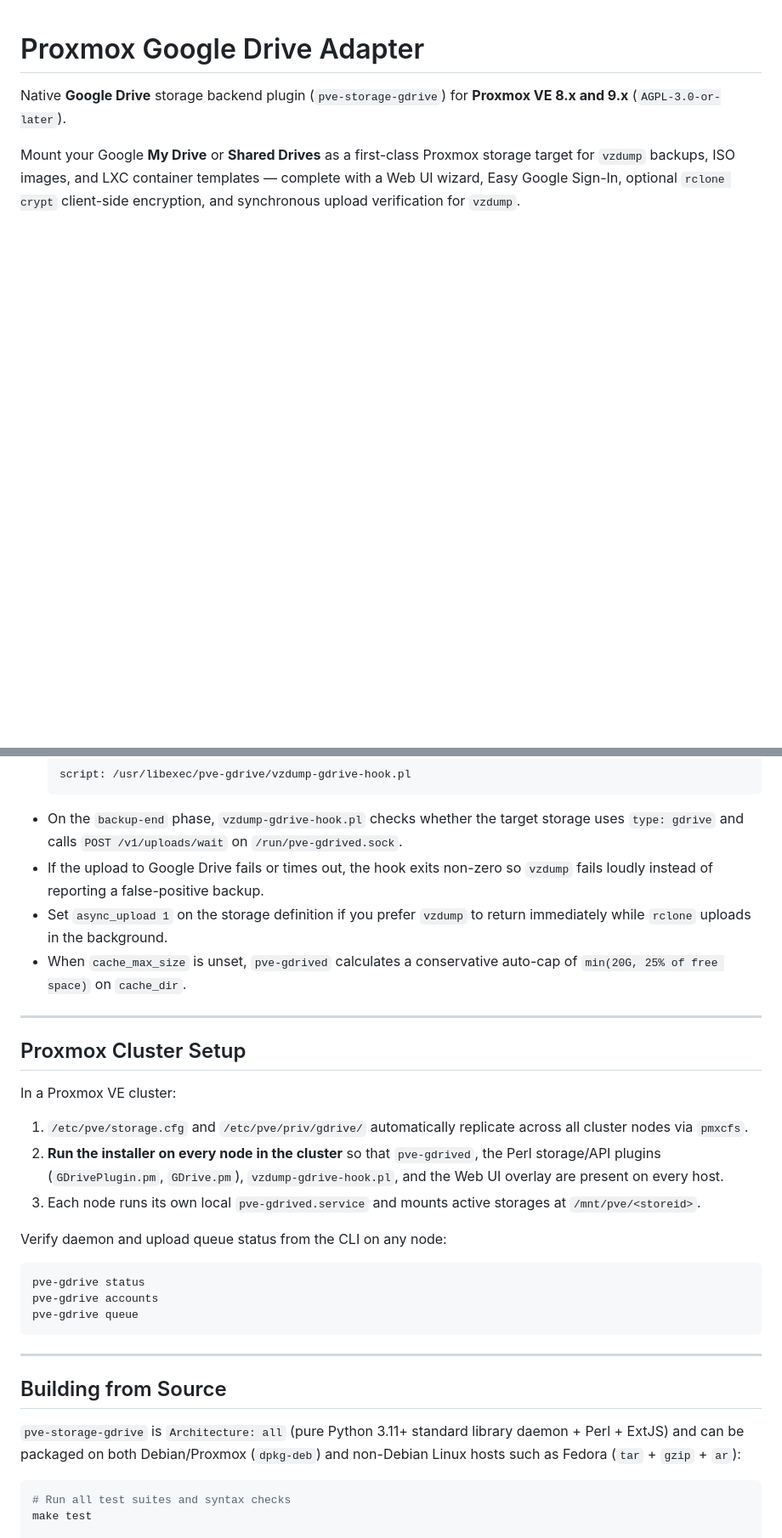
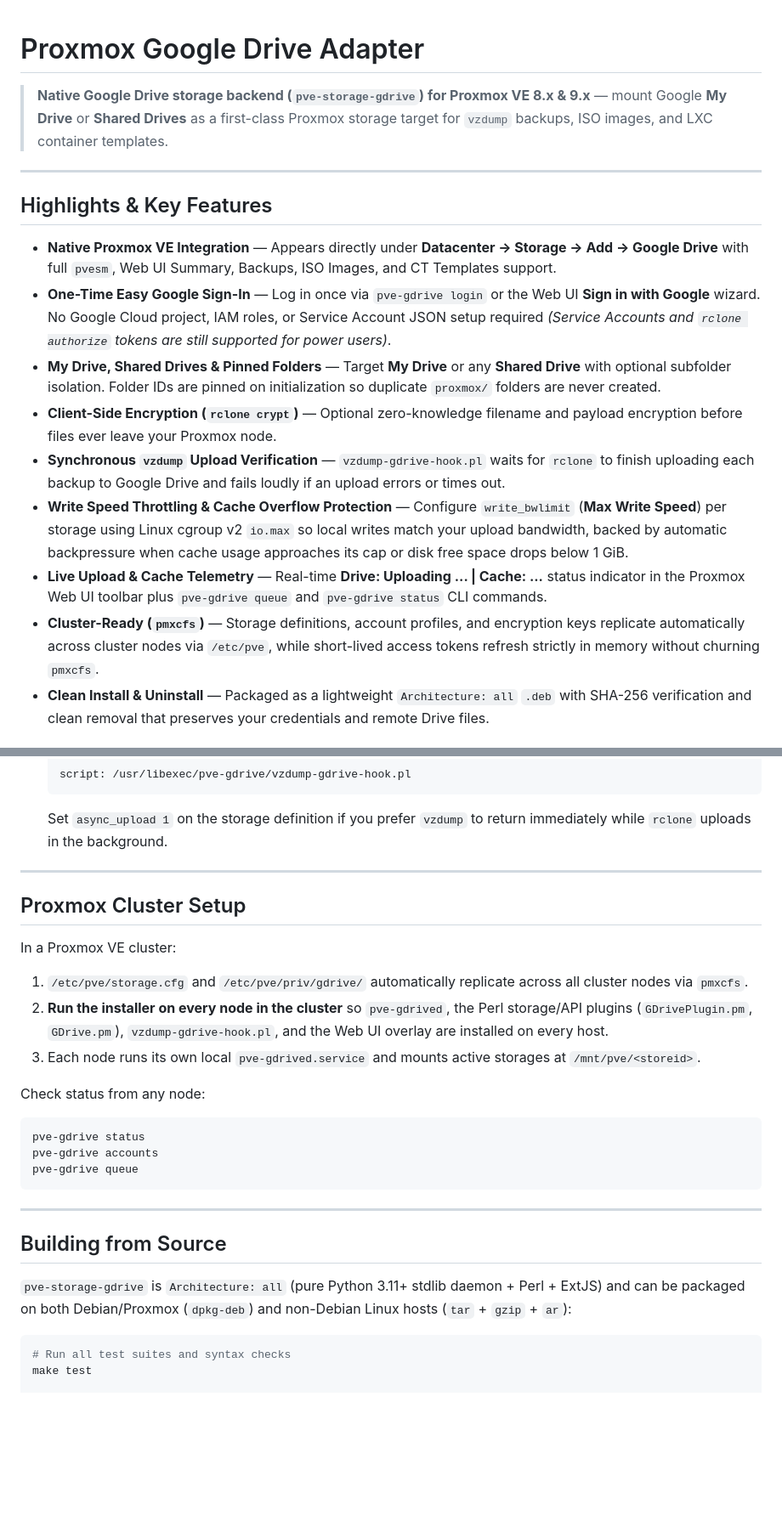
Before and after one commit to LipekX/proxmox-googledrive, a Markdown page: README.md, 2 parts joined by grey strips. Shown at 85% size. Rendered like a GitHub page; blank space fills up the shorter version.

````diff
--- a/README.md
+++ b/README.md
@@ -1,5 +1,18 @@
 # Proxmox Google Drive Adapter
 
-Native **Google Drive** storage backend plugin (`pve-storage-gdrive`) for **Proxmox VE 8.x and 9.x** (`AGPL-3.0-or-later`).
+> **Native Google Drive storage backend (`pve-storage-gdrive`) for Proxmox VE 8.x & 9.x** — mount Google **My Drive** or **Shared Drives** as a first-class Proxmox storage target for `vzdump` backups, ISO images, and LXC container templates.
 
-Mount your Google **My Drive** or **Shared Drives** as a first-class Proxmox storage target for `vzdump` backups, ISO images, and LXC container templates — complete with a Web UI wizard, Easy Google Sign-In, optional `rclone crypt` client-side encryption, and synchronous upload verification for `vzdump`.
+---
+
+## Highlights & Key Features
+
+- **Native Proxmox VE Integration** — Appears directly under **Datacenter -> Storage -> Add -> Google Drive** with full `pvesm`, Web UI Summary, Backups, ISO Images, and CT Templates support.
+- **One-Time Easy Google Sign-In** — Log in once via `pve-gdrive login` or the Web UI **Sign in with Google** wizard. No Google Cloud project, IAM roles, or Service Account JSON setup required *(Service Accounts and `rclone authorize` tokens are still supported for power users)*.
+- **My Drive, Shared Drives & Pinned Folders** — Target **My Drive** or any **Shared Drive** with optional subfolder isolation. Folder IDs are pinned on initialization so duplicate `proxmox/` folders are never created.
+- **Client-Side Encryption (`rclone crypt`)** — Optional zero-knowledge filename and payload encryption before files ever leave your Proxmox node.
+- **Synchronous `vzdump` Upload Verification** — `vzdump-gdrive-hook.pl` waits for `rclone` to finish uploading each backup to Google Drive and fails loudly if an upload errors or times out.
+- **Write Speed Throttling & Cache Overflow Protection** — Configure `write_bwlimit` (**Max Write Speed**) per storage using Linux cgroup v2 `io.max` so local writes match your upload bandwidth, backed by automatic backpressure when cache usage approaches its cap or disk free space drops below 1 GiB.
+- **Live Upload & Cache Telemetry** — Real-time **Drive: Uploading ... | Cache: ...** status indicator in the Proxmox Web UI toolbar plus `pve-gdrive queue` and `pve-gdrive status` CLI commands.
+- **Cluster-Ready (`pmxcfs`)** — Storage definitions, account profiles, and encryption keys replicate automatically across cluster nodes via `/etc/pve`, while short-lived access tokens refresh strictly in memory without churning `pmxcfs`.
+- **Clean Install & Uninstall** — Packaged as a lightweight `Architecture: all` `.deb` with SHA-256 verification and clean removal that preserves your credentials and remote Drive files.
+
@@ -101,10 +119,7 @@ By default (`async_upload: 0`), Proxmox backups staged through the `rclone` VFS
   ```text
   script: /usr/libexec/pve-gdrive/vzdump-gdrive-hook.pl
   ```
-- On the `backup-end` phase, `vzdump-gdrive-hook.pl` checks whether the target storage uses `type: gdrive` and calls `POST /v1/uploads/wait` on `/run/pve-gdrived.sock`.
-- If the upload to Google Drive fails or times out, the hook exits non-zero so `vzdump` fails loudly instead of reporting a false-positive backup.
-- Set `async_upload 1` on the storage definition if you prefer `vzdump` to return immediately while `rclone` uploads in the background.
-- When `cache_max_size` is unset, `pve-gdrived` calculates a conservative auto-cap of `min(20G, 25% of free space)` on `cache_dir`.
+  Set `async_upload 1` on the storage definition if you prefer `vzdump` to return immediately while `rclone` uploads in the background.
 
 ---
 
@@ -113,10 +128,10 @@ By default (`async_upload: 0`), Proxmox backups staged through the `rclone` VFS
 In a Proxmox VE cluster:
 
 1. `/etc/pve/storage.cfg` and `/etc/pve/priv/gdrive/` automatically replicate across all cluster nodes via `pmxcfs`.
-2. **Run the installer on every node in the cluster** so that `pve-gdrived`, the Perl storage/API plugins (`GDrivePlugin.pm`, `GDrive.pm`), `vzdump-gdrive-hook.pl`, and the Web UI overlay are present on every host.
+2. **Run the installer on every node in the cluster** so `pve-gdrived`, the Perl storage/API plugins (`GDrivePlugin.pm`, `GDrive.pm`), `vzdump-gdrive-hook.pl`, and the Web UI overlay are installed on every host.
 3. Each node runs its own local `pve-gdrived.service` and mounts active storages at `/mnt/pve/<storeid>`.
 
-Verify daemon and upload queue status from the CLI on any node:
+Check status from any node:
 
 ```bash
 pve-gdrive status
@@ -128,7 +143,7 @@ pve-gdrive queue
 
 ## Building from Source
 
-`pve-storage-gdrive` is `Architecture: all` (pure Python 3.11+ standard library daemon + Perl + ExtJS) and can be packaged on both Debian/Proxmox (`dpkg-deb`) and non-Debian Linux hosts such as Fedora (`tar` + `gzip` + `ar`):
+`pve-storage-gdrive` is `Architecture: all` (pure Python 3.11+ stdlib daemon + Perl + ExtJS) and can be packaged on both Debian/Proxmox (`dpkg-deb`) and non-Debian Linux hosts (`tar` + `gzip` + `ar`):
 
 ```bash
 # Run all test suites and syntax checks
````
Also changed, not shown: other parts of README.md (+25 -20 lines), img/backups.png (added), img/settings.png (added), img/storage-view.png (added).
